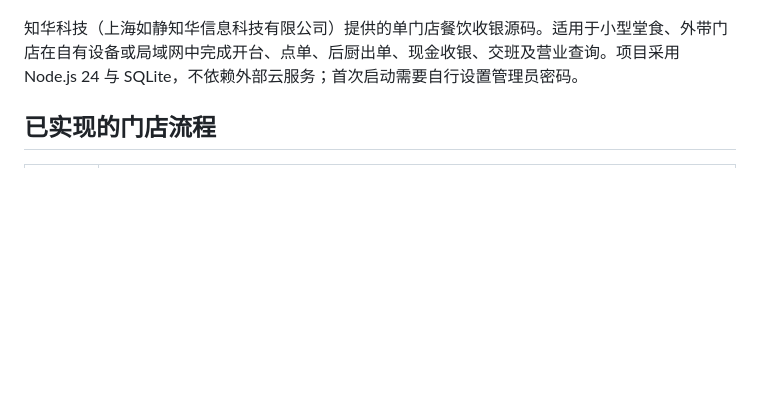
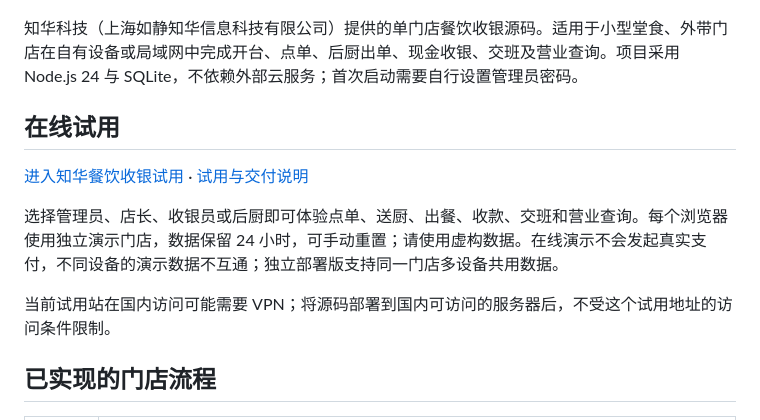
Before and after one commit to zhuatech-han/zhuatech-restaurant-pos, a Markdown page: README.md, the part around the change. GitHub-like rendering; blank space fills up the shorter version.

Commit message:
Add online POS trial and delivery guide

```diff
--- a/README.md
+++ b/README.md
@@ -3,6 +3,14 @@
 ![知华科技](assets/zhuatech-logo.jpg)
 
 知华科技（上海如静知华信息科技有限公司）提供的单门店餐饮收银源码。适用于小型堂食、外带门店在自有设备或局域网中完成开台、点单、后厨出单、现金收银、交班及营业查询。项目采用 Node.js 24 与 SQLite，不依赖外部云服务；首次启动需要自行设置管理员密码。
+
+## 在线试用
+
+[进入知华餐饮收银试用](https://zhuatech-restaurant-pos-demo.zhh260417.chatgpt.site/) · [试用与交付说明](https://zhuatech-restaurant-pos-demo.zhh260417.chatgpt.site/guide.html)
+
+选择管理员、店长、收银员或后厨即可体验点单、送厨、出餐、收款、交班和营业查询。每个浏览器使用独立演示门店，数据保留 24 小时，可手动重置；请使用虚构数据。在线演示不会发起真实支付，不同设备的演示数据不互通；独立部署版支持同一门店多设备共用数据。
+
+当前试用站在国内访问可能需要 VPN；将源码部署到国内可访问的服务器后，不受这个试用地址的访问条件限制。
 
 ## 已实现的门店流程
 
```
